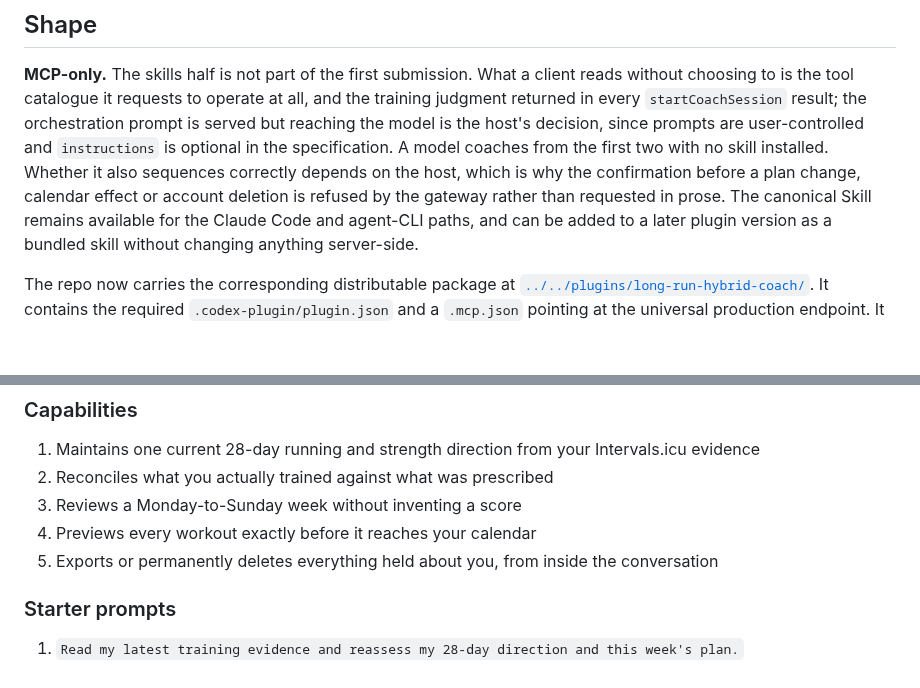
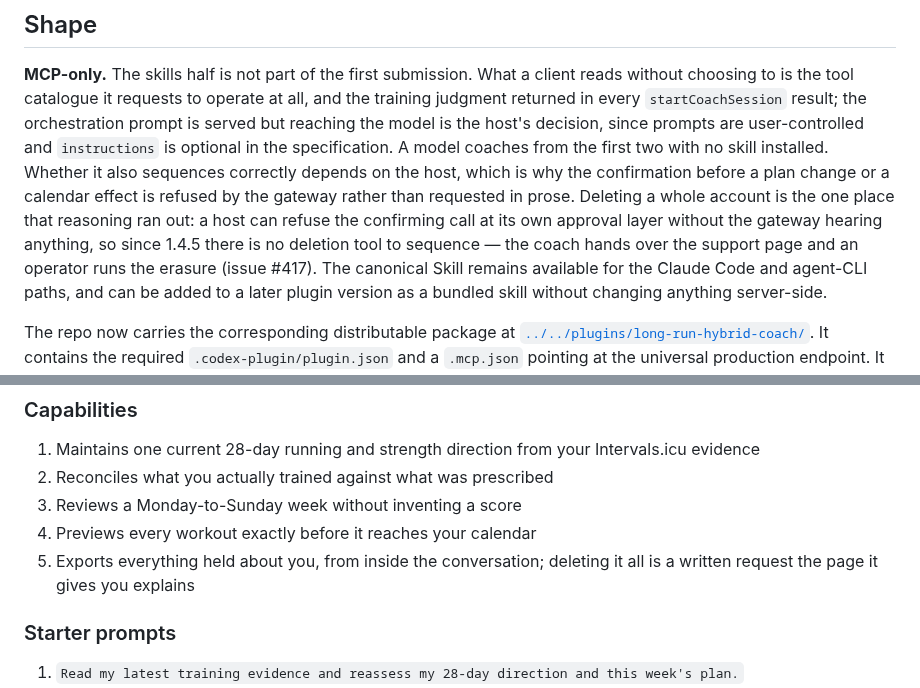
Before and after one commit to atomchung/long-run-hybrid-coach, a Markdown page: docs/distribution/openai-plugin.md, 2 parts joined by grey strips. Drawn GitHub-style; blank space fills up the shorter version.

Commit message:
Stop the plugin dossier offering a deletion in the conversation (#423)
Two lines the 1.4.5 sweep missed, both read by a reviewer: the capability list still
said the product "exports or permanently deletes everything held about you, from inside
the conversation", and the MCP-only rationale still used account deletion as its example
of a confirmation the gateway refuses rather than asks for in prose.

That example is now the counter-example. A host can refuse the confirming call at its own
approval layer without the gateway hearing anything, which is why the deletion tools are
gone and the coach hands over the support page instead.

Docs only: no catalogue, schema or annotation moves, so production stays valid.

Co-authored-by: Claude Opus 5 <noreply@anthropic.com>

```diff
--- a/docs/distribution/openai-plugin.md
+++ b/docs/distribution/openai-plugin.md
@@ -18,8 +18,12 @@ choosing to is the tool catalogue it requests to operate at all, and the trainin
 returned in every `startCoachSession` result; the orchestration prompt is served but
 reaching the model is the host's decision, since prompts are user-controlled and
 `instructions` is optional in the specification. A model coaches from the first two with no skill installed. Whether it also
-sequences correctly depends on the host, which is why the confirmation before a plan change, calendar effect or account deletion
-is refused by the gateway rather than requested in prose. The canonical Skill remains available for the Claude
+sequences correctly depends on the host, which is why the confirmation before a plan change
+or a calendar effect is refused by the gateway rather than requested in prose. Deleting a
+whole account is the one place that reasoning ran out: a host can refuse the confirming
+call at its own approval layer without the gateway hearing anything, so since 1.4.5 there
+is no deletion tool to sequence — the coach hands over the support page and an operator
+runs the erasure (issue #417). The canonical Skill remains available for the Claude
 Code and agent-CLI paths, and can be added to a later plugin version as a bundled skill
 without changing anything server-side.
 
@@ -83,7 +87,7 @@ still says `Draft`; the appeal email is not an `In review` receipt. See the
 2. Reconciles what you actually trained against what was prescribed
 3. Reviews a Monday-to-Sunday week without inventing a score
 4. Previews every workout exactly before it reaches your calendar
-5. Exports or permanently deletes everything held about you, from inside the conversation
+5. Exports everything held about you, from inside the conversation; deleting it all is a written request the page it gives you explains
 
 ### Starter prompts
 
```
